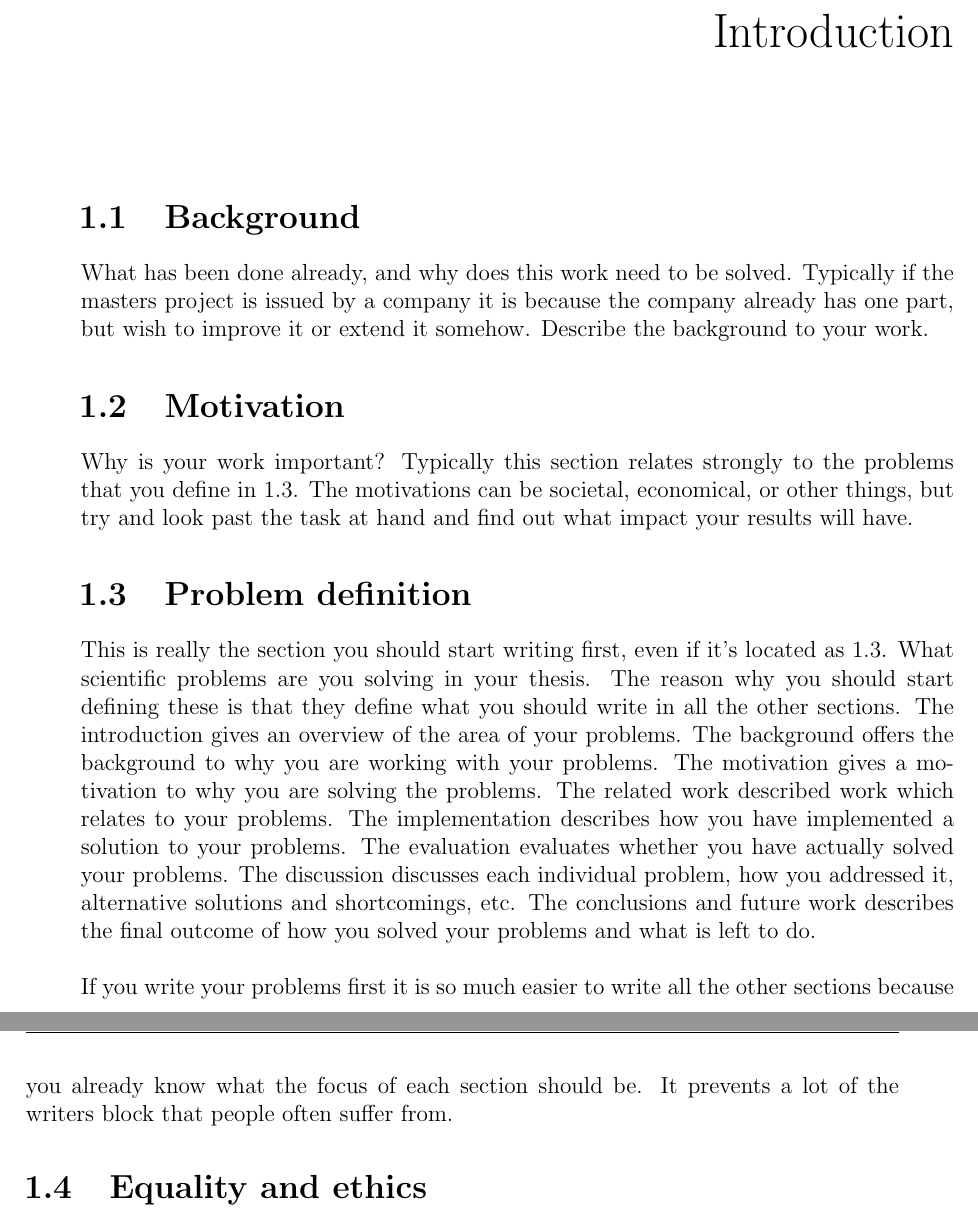
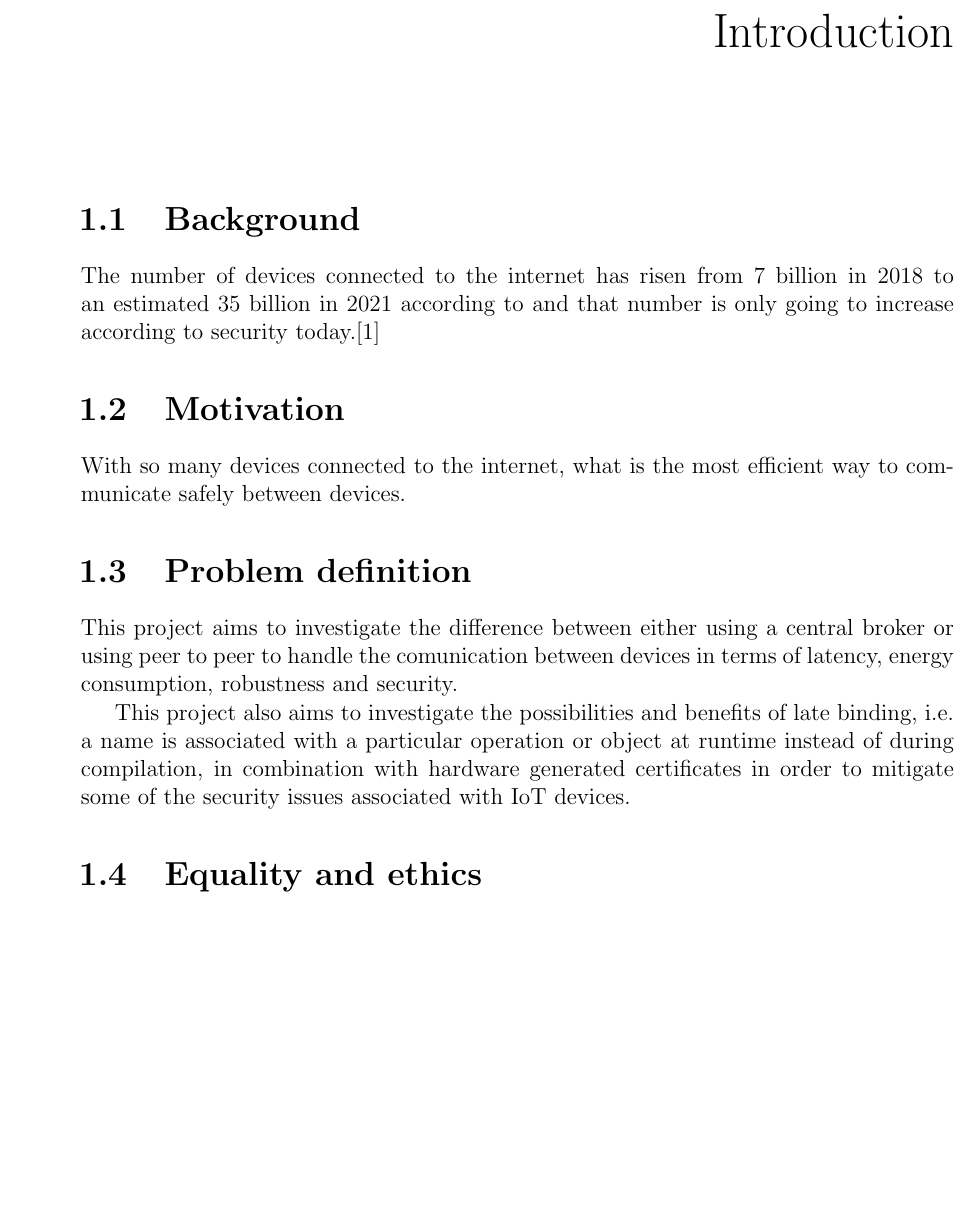
Before and after one commit to AlbinMartinsson/master_thesis, a LaTeX thesis (Report/main.tex, which reads Report/Chapters/introduction.tex): two parts of pages 11 and 12 of 28 before the commit and part of page 11 of 28 after it, the two joined at a grey line, cut so that both start at the same text, the shorter picture padded with empty space. Compiled offline with pdfLaTeX; a missing bibliography style is replaced by a similar one.

Commit message:
Wrote problem definion.

```diff
--- a/Report/Chapters/introduction.tex
+++ b/Report/Chapters/introduction.tex
@@ -1,14 +1,21 @@
 \section{Background}
-What has been done already, and why does this work need to be solved. Typically if the masters project is issued by a company it is because the company already has one part, but wish to improve it or extend it somehow. Describe the background to your work.
+The number of devices connected to the internet has risen from 7 billion in 2018 to an estimated 35 billion in 2021 according to and that number is only going to increase
+according to security today.[1] %https://securitytoday.com/Articles/2020/01/13/The-IoT-Rundown-for-2020.aspx?Page=2%.
 \section{Motivation}
-Why is your work important? Typically this section relates strongly to the problems that you define in 1.3. The motivations can be societal, economical, or other things, but try and look past the task at hand and find out what impact your results will have.
+With so many devices connected to the internet, what is the most efficient way to
+communicate safely between devices.
 \section{Problem definition}
+This project aims to investigate the difference between either
+using a central broker or using peer to peer to handle the comunication
+between devices in terms of latency, energy consumption, robustness and
+security.
 
-
-
-This is really the section you should start writing first, even if it's located as 1.3. What scientific problems are you solving in your thesis. The reason why you should start defining these is that they define what you should write in all the other sections. The introduction gives an overview of the area of your problems. The background offers the background to why you are working with your problems. The motivation gives a motivation to why you are solving the problems. The related work described work which relates to your problems. The implementation describes how you have implemented a solution to your problems. The evaluation evaluates whether you have actually solved your problems. The discussion discusses each individual problem, how you addressed it, alternative solutions and shortcomings, etc. The conclusions and future work describes the final outcome of how you solved your problems and what is left to do.
-\\ \\
-If you write your problems first it is so much easier to write all the other sections because you already know what the focus of each section should be. It prevents a lot of the writers block that people often suffer from.
+This project also aims to investigate the possibilities and benefits of
+late binding, i.e. a name is associated
+with a particular operation or object at runtime instead of during
+compilation, in combination with hardware generated certificates
+in order to mitigate some of the security  issues associated with
+IoT devices.
 \section{Equality and ethics}
 Equality and ethics are learning objectives for the program and should be reflected upon in the thesis if applicable. This section can be omitted if not at all relevant to the problem definition, but in many cases the thesis topic touches upon these topics even if it is outside the scope of the work itself and in such cases a single paragraph may be sufficient to cover the reflection.
 \section{Sustainability}
```
Also changed, not shown: Report/main.pdf.
